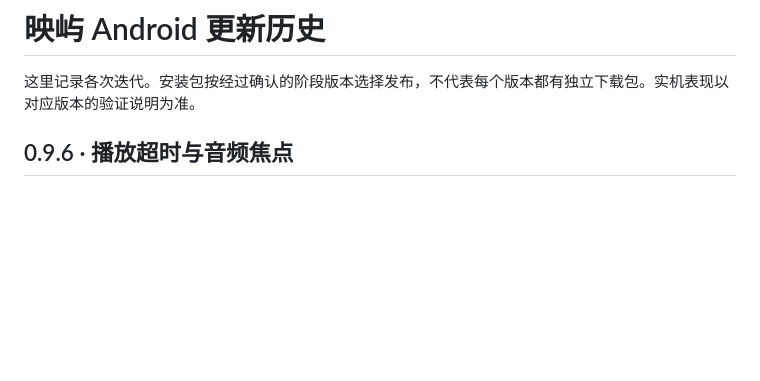
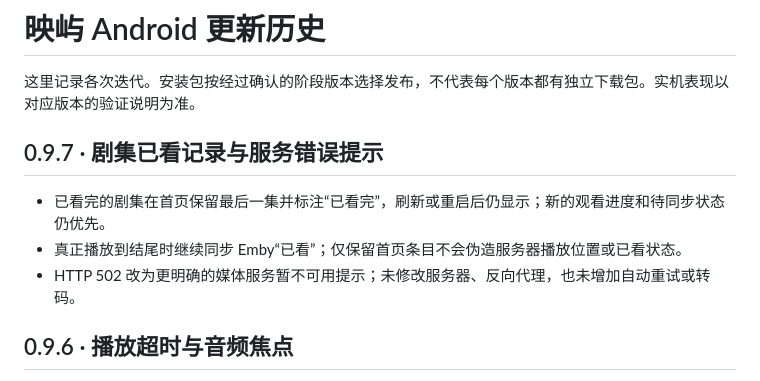
Before and after one commit to kai489646859-netizen/Yingyu, a Markdown page: CHANGELOG-Android.md, the part around the change. Drawn GitHub-style; blank space fills up the shorter version.

Commit message:
docs: publish Android 0.9.7

```diff
--- a/CHANGELOG-Android.md
+++ b/CHANGELOG-Android.md
@@ -1,6 +1,12 @@
 # 映屿 Android 更新历史
 
 这里记录各次迭代。安装包按经过确认的阶段版本选择发布，不代表每个版本都有独立下载包。实机表现以对应版本的验证说明为准。
+
+## 0.9.7 · 剧集已看记录与服务错误提示
+
+- 已看完的剧集在首页保留最后一集并标注“已看完”，刷新或重启后仍显示；新的观看进度和待同步状态仍优先。
+- 真正播放到结尾时继续同步 Emby“已看”；仅保留首页条目不会伪造服务器播放位置或已看状态。
+- HTTP 502 改为更明确的媒体服务暂不可用提示；未修改服务器、反向代理，也未增加自动重试或转码。
 
 ## 0.9.6 · 播放超时与音频焦点
 
```
